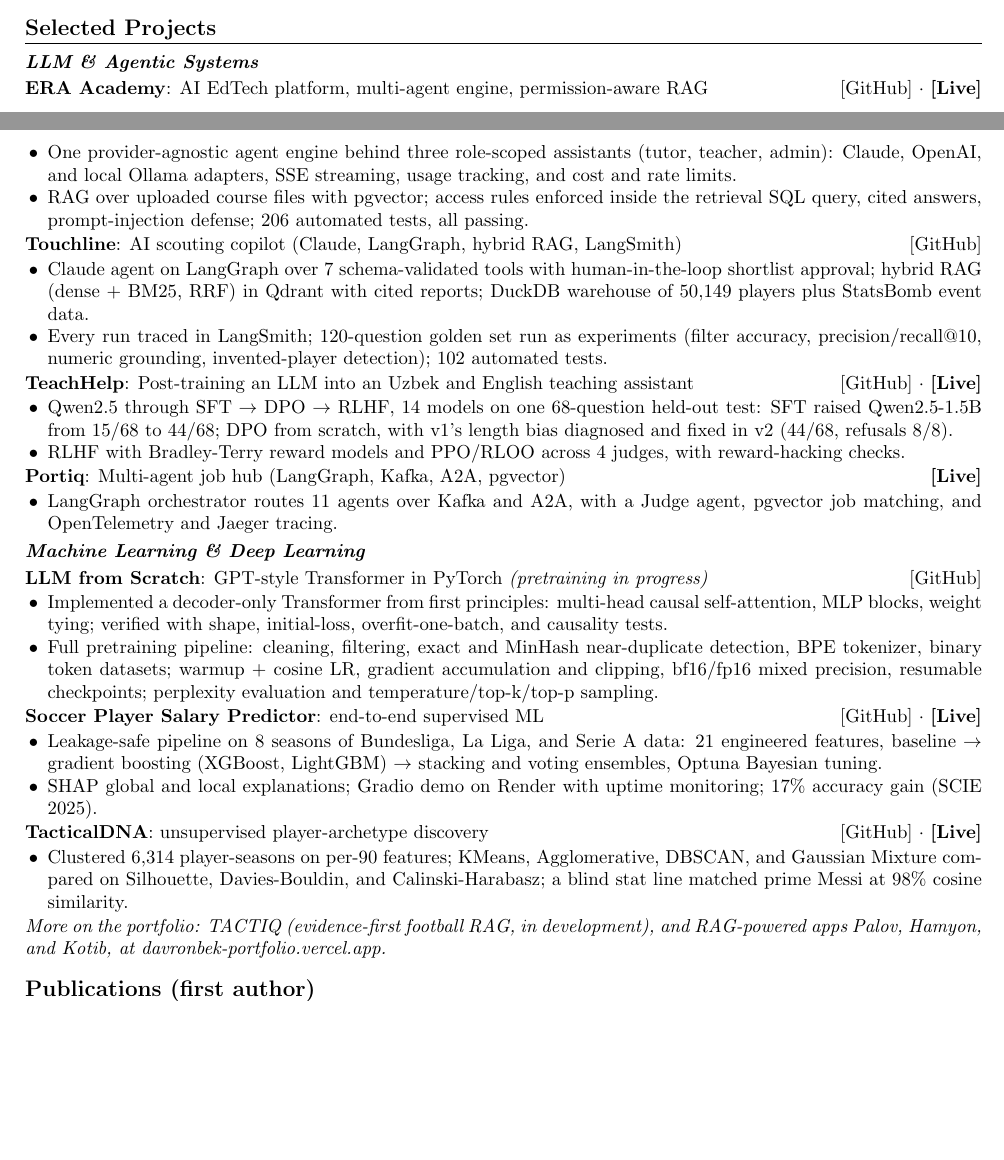
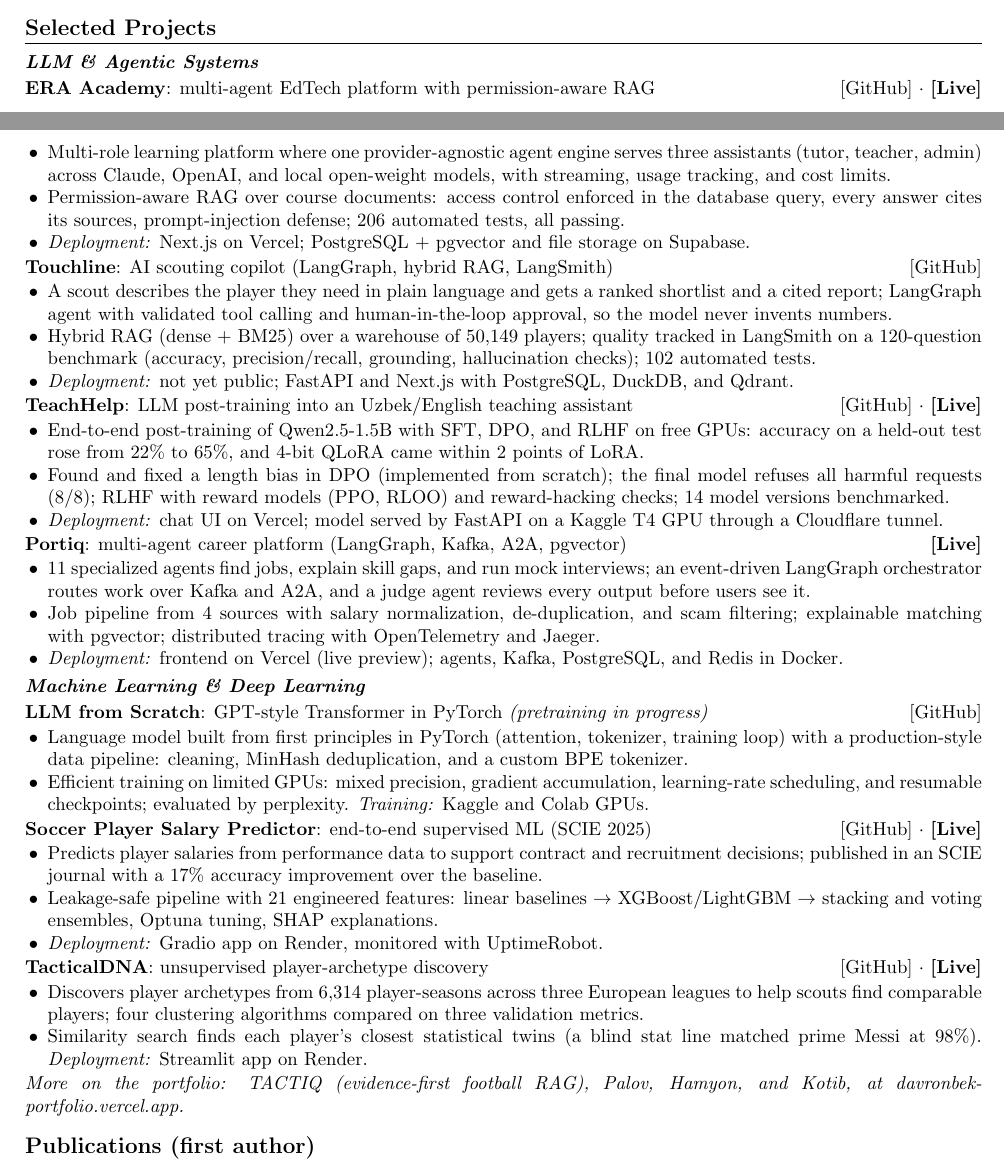
Before and after one commit to davronbek-malikov/Portfolio, a LaTeX CV (cv/Davronbek_Malikov_CV_2page.tex): two parts of pages 1 and 2 of 2, joined at a grey line, cut so that both start at the same text, the shorter picture padded with empty space. Compiled offline with pdfLaTeX.

Commit message:
docs(cv): industry-focused project descriptions with deployment notes

```diff
--- a/cv/Davronbek_Malikov_CV_2page.tex
+++ b/cv/Davronbek_Malikov_CV_2page.tex
@@ -113,61 +113,57 @@
 
 \group{LLM \& Agentic Systems}
 
-\textbf{ERA Academy}: AI EdTech platform, multi-agent engine, permission-aware RAG \hfill \href{https://github.com/malikov-davronbek/ERA/tree/phase-1-foundation}{[GitHub]} $\cdot$ \href{https://era-academy.vercel.app}{\textbf{[Live]}}
+\textbf{ERA Academy}: multi-agent EdTech platform with permission-aware RAG \hfill \href{https://github.com/malikov-davronbek/ERA/tree/phase-1-foundation}{[GitHub]} $\cdot$ \href{https://era-academy.vercel.app}{\textbf{[Live]}}
 \begin{itemize}
-    \item One provider-agnostic agent engine behind three role-scoped assistants (tutor, teacher, admin): Claude, OpenAI, and
-local Ollama adapters, SSE streaming, usage tracking, and cost and rate limits.
-    \item RAG over uploaded course files with pgvector; access rules enforced inside the retrieval SQL query, cited answers,
-prompt-injection defense; 206 automated tests, all passing.
+    \item Multi-role learning platform where one provider-agnostic agent engine serves three assistants (tutor, teacher, admin) across Claude, OpenAI, and local open-weight models, with streaming, usage tracking, and cost limits.
+    \item Permission-aware RAG over course documents: access control enforced in the database query, every answer cites its sources, prompt-injection defense; 206 automated tests, all passing.
+    \item \textit{Deployment:} Next.js on Vercel; PostgreSQL + pgvector and file storage on Supabase.
 \end{itemize}
 
-\textbf{Touchline}: AI scouting copilot (Claude, LangGraph, hybrid RAG, LangSmith) \hfill \href{https://github.com/davronbek-malikov/touchline}{[GitHub]}
+\textbf{Touchline}: AI scouting copilot (LangGraph, hybrid RAG, LangSmith) \hfill \href{https://github.com/davronbek-malikov/touchline}{[GitHub]}
 \begin{itemize}
-    \item Claude agent on LangGraph over 7 schema-validated tools with human-in-the-loop shortlist approval; hybrid RAG
-(dense + BM25, RRF) in Qdrant with cited reports; DuckDB warehouse of 50,149 players plus StatsBomb event data.
-    \item Every run traced in LangSmith; 120-question golden set run as experiments (filter accuracy, precision/recall@10,
-numeric grounding, invented-player detection); 102 automated tests.
+    \item A scout describes the player they need in plain language and gets a ranked shortlist and a cited report; LangGraph agent with validated tool calling and human-in-the-loop approval, so the model never invents numbers.
+    \item Hybrid RAG (dense + BM25) over a warehouse of 50,149 players; quality tracked in LangSmith on a 120-question benchmark (accuracy, precision/recall, grounding, hallucination checks); 102 automated tests.
+    \item \textit{Deployment:} not yet public; FastAPI and Next.js with PostgreSQL, DuckDB, and Qdrant.
 \end{itemize}
 
-\textbf{TeachHelp}: Post-training an LLM into an Uzbek and English teaching assistant \hfill \href{https://github.com/davronbek-malikov/Post_Training}{[GitHub]} $\cdot$ \href{https://teach-help.vercel.app}{\textbf{[Live]}}
+\textbf{TeachHelp}: LLM post-training into an Uzbek/English teaching assistant \hfill \href{https://github.com/davronbek-malikov/Post_Training}{[GitHub]} $\cdot$ \href{https://teach-help.vercel.app}{\textbf{[Live]}}
 \begin{itemize}
-    \item Qwen2.5 through SFT $\rightarrow$ DPO $\rightarrow$ RLHF, 14 models on one 68-question held-out test: SFT raised
-Qwen2.5-1.5B from 15/68 to 44/68; DPO from scratch, with v1's length bias diagnosed and fixed in v2 (44/68, refusals 8/8).
-    \item RLHF with Bradley-Terry reward models and PPO/RLOO across 4 judges, with reward-hacking checks.
+    \item End-to-end post-training of Qwen2.5-1.5B with SFT, DPO, and RLHF on free GPUs: accuracy on a held-out test rose from 22\% to 65\%, and 4-bit QLoRA came within 2 points of LoRA.
+    \item Found and fixed a length bias in DPO (implemented from scratch); the final model refuses all harmful requests (8/8); RLHF with reward models (PPO, RLOO) and reward-hacking checks; 14 model versions benchmarked.
+    \item \textit{Deployment:} chat UI on Vercel; model served by FastAPI on a Kaggle T4 GPU through a Cloudflare tunnel.
 \end{itemize}
 
-\textbf{Portiq}: Multi-agent job hub (LangGraph, Kafka, A2A, pgvector) \hfill \href{https://portiq-gamma.vercel.app}{\textbf{[Live]}}
+\textbf{Portiq}: multi-agent career platform (LangGraph, Kafka, A2A, pgvector) \hfill \href{https://portiq-gamma.vercel.app}{\textbf{[Live]}}
 \begin{itemize}
-    \item LangGraph orchestrator routes 11 agents over Kafka and A2A, with a Judge agent, pgvector job matching, and
-OpenTelemetry and Jaeger tracing.
+    \item 11 specialized agents find jobs, explain skill gaps, and run mock interviews; an event-driven LangGraph orchestrator routes work over Kafka and A2A, and a judge agent reviews every output before users see it.
+    \item Job pipeline from 4 sources with salary normalization, de-duplication, and scam filtering; explainable matching with pgvector; distributed tracing with OpenTelemetry and Jaeger.
+    \item \textit{Deployment:} frontend on Vercel (live preview); agents, Kafka, PostgreSQL, and Redis in Docker.
 \end{itemize}
 
 \group{Machine Learning \& Deep Learning}
 
 \textbf{LLM from Scratch}: GPT-style Transformer in PyTorch \textit{(pretraining in progress)} \hfill \href{https://github.com/davronbek-malikov/LLM_Model}{[GitHub]}
 \begin{itemize}
-    \item Implemented a decoder-only Transformer from first principles: multi-head causal self-attention, MLP blocks, weight
-tying; verified with shape, initial-loss, overfit-one-batch, and causality tests.
-    \item Full pretraining pipeline: cleaning, filtering, exact and MinHash near-duplicate detection, BPE tokenizer, binary
-token datasets; warmup + cosine LR, gradient accumulation and clipping, bf16/fp16 mixed precision, resumable checkpoints;
-perplexity evaluation and temperature/top-k/top-p sampling.
+    \item Language model built from first principles in PyTorch (attention, tokenizer, training loop) with a production-style data pipeline: cleaning, MinHash deduplication, and a custom BPE tokenizer.
+    \item Efficient training on limited GPUs: mixed precision, gradient accumulation, learning-rate scheduling, and resumable checkpoints; evaluated by perplexity. \textit{Training:} Kaggle and Colab GPUs.
 \end{itemize}
 
-\textbf{Soccer Player Salary Predictor}: end-to-end supervised ML \hfill \href{https://github.com/davronbek-malikov/soccer-xG-salary_prediction}{[GitHub]} $\cdot$ \href{https://soccer-xg-salary-prediction.onrender.com}{\textbf{[Live]}}
+\textbf{Soccer Player Salary Predictor}: end-to-end supervised ML (SCIE 2025) \hfill \href{https://github.com/davronbek-malikov/soccer-xG-salary_prediction}{[GitHub]} $\cdot$ \href{https://soccer-xg-salary-prediction.onrender.com}{\textbf{[Live]}}
 \begin{itemize}
-    \item Leakage-safe pipeline on 8 seasons of Bundesliga, La Liga, and Serie A data: 21 engineered features, baseline
-$\rightarrow$ gradient boosting (XGBoost, LightGBM) $\rightarrow$ stacking and voting ensembles, Optuna Bayesian tuning.
-    \item SHAP global and local explanations; Gradio demo on Render with uptime monitoring; 17\% accuracy gain (SCIE 2025).
+    \item Predicts player salaries from performance data to support contract and recruitment decisions; published in an SCIE journal with a 17\% accuracy improvement over the baseline.
+    \item Leakage-safe pipeline with 21 engineered features: linear baselines $\rightarrow$ XGBoost/LightGBM $\rightarrow$ stacking and voting ensembles, Optuna tuning, SHAP explanations.
+    \item \textit{Deployment:} Gradio app on Render, monitored with UptimeRobot.
 \end{itemize}
 
 \textbf{TacticalDNA}: unsupervised player-archetype discovery \hfill \href{https://github.com/davronbek-malikov/tactical-dna}{[GitHub]} $\cdot$ \href{https://soccer-player-clustering.onrender.com}{\textbf{[Live]}}
 \begin{itemize}
-    \item Clustered 6,314 player-seasons on per-90 features; KMeans, Agglomerative, DBSCAN, and Gaussian Mixture compared on
-Silhouette, Davies-Bouldin, and Calinski-Harabasz; a blind stat line matched prime Messi at 98\% cosine similarity.
+    \item Discovers player archetypes from 6,314 player-seasons across three European leagues to help scouts find comparable players; four clustering algorithms compared on three validation metrics.
+    \item Similarity search finds each player's closest statistical twins (a blind stat line matched prime Messi at 98\%). \textit{Deployment:} Streamlit app on Render.
 \end{itemize}
 
-\textit{More on the portfolio: TACTIQ (evidence-first football RAG, in development), and RAG-powered apps Palov, Hamyon,
-and Kotib, at \href{https://davronbek-portfolio.vercel.app}{davronbek-portfolio.vercel.app}.}
+\textit{More on the portfolio: TACTIQ (evidence-first football RAG), Palov, Hamyon, and Kotib, at
+\href{https://davronbek-portfolio.vercel.app}{davronbek-portfolio.vercel.app}.}
 
 %====================
 \section*{Publications (first author)}
```
